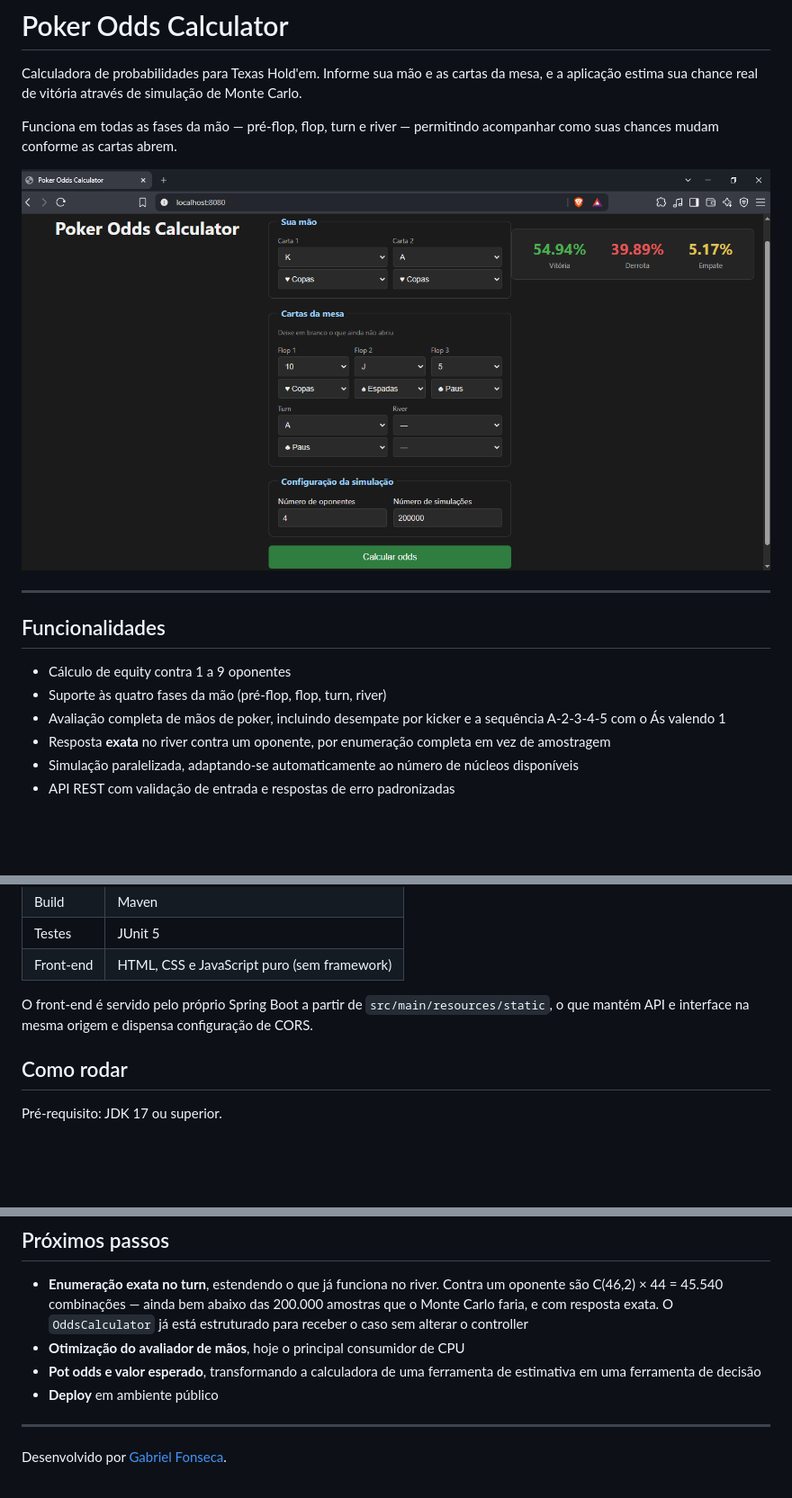
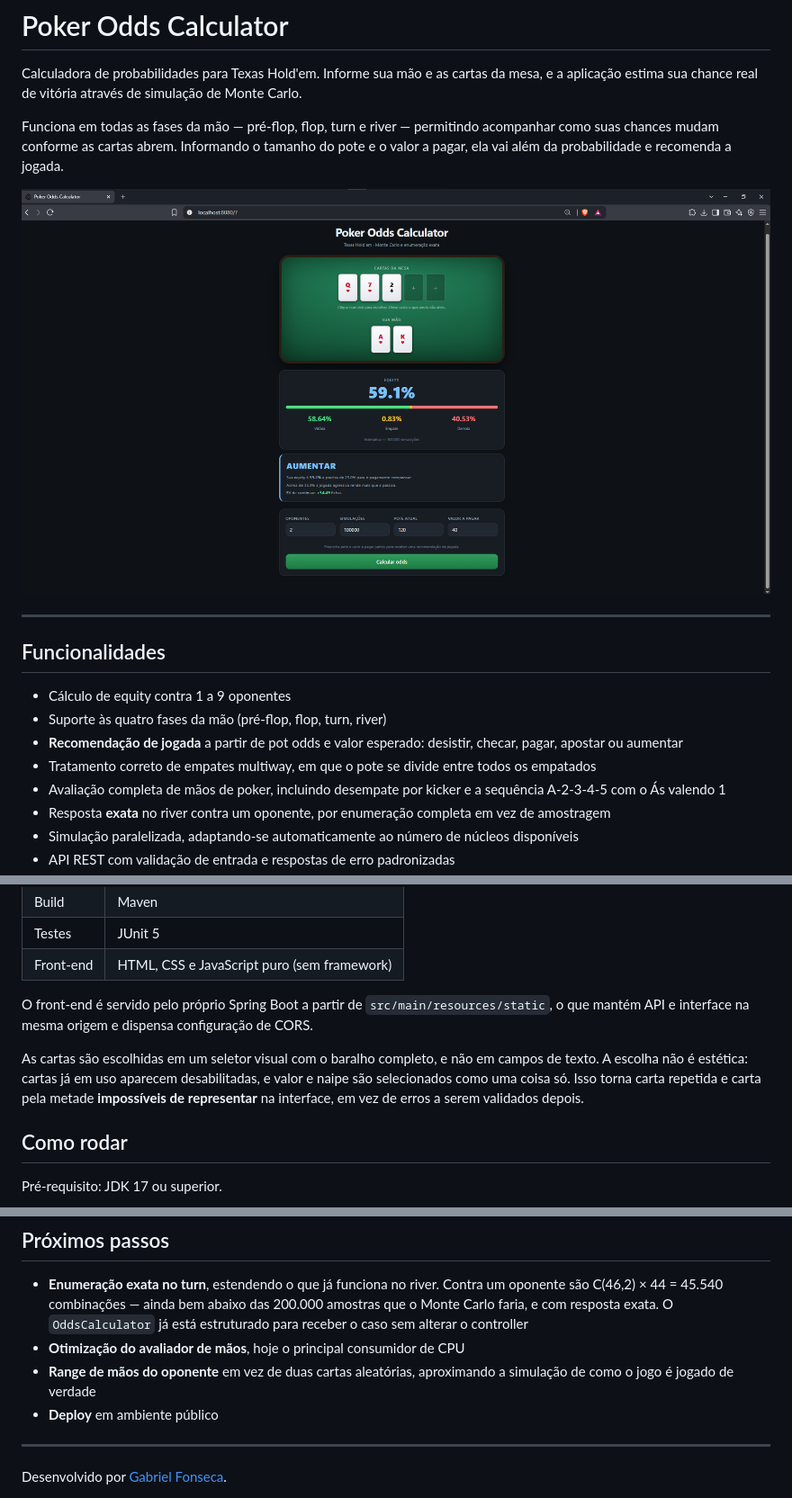
Before and after one commit to GabrielFonseca02/poker-odds-calculator, a Markdown page: README.md, 3 parts joined by grey strips. Shown at 90% size. Drawn GitHub-style; pictures changed too: docs/screenshot.png; blank space fills up the shorter version.

Commit message:
-Redesenha o front-end com mesa de poker e seletor visual de cartas
- corrige equity em empates multiway e cobre com testes

- atualiza o README e screenshot para a nova interface

```diff
--- a/README.md
+++ b/README.md
@@ -2,5 +2,5 @@
 
 Calculadora de probabilidades para Texas Hold'em. Informe sua mão e as cartas da mesa, e a aplicação estima sua chance real de vitória através de simulação de Monte Carlo.
 
-Funciona em todas as fases da mão — pré-flop, flop, turn e river — permitindo acompanhar como suas chances mudam conforme as cartas abrem.
+Funciona em todas as fases da mão — pré-flop, flop, turn e river — permitindo acompanhar como suas chances mudam conforme as cartas abrem. Informando o tamanho do pote e o valor a pagar, ela vai além da probabilidade e recomenda a jogada.
 
@@ -12,6 +12,8 @@ Funciona em todas as fases da mão — pré-flop, flop, turn e river — permiti
 
 - Cálculo de equity contra 1 a 9 oponentes
 - Suporte às quatro fases da mão (pré-flop, flop, turn, river)
+- **Recomendação de jogada** a partir de pot odds e valor esperado: desistir, checar, pagar, apostar ou aumentar
+- Tratamento correto de empates multiway, em que o pote se divide entre todos os empatados
 - Avaliação completa de mãos de poker, incluindo desempate por kicker e a sequência A-2-3-4-5 com o Ás valendo 1
 - Resposta **exata** no river contra um oponente, por enumeração completa em vez de amostragem
 - Simulação paralelizada, adaptando-se automaticamente ao número de núcleos disponíveis
@@ -28,6 +30,8 @@ Funciona em todas as fases da mão — pré-flop, flop, turn e river — permiti
 | Front-end | HTML, CSS e JavaScript puro (sem framework) |
 
 O front-end é servido pelo próprio Spring Boot a partir de `src/main/resources/static`, o que mantém API e interface na mesma origem e dispensa configuração de CORS.
+
+As cartas são escolhidas em um seletor visual com o baralho completo, e não em campos de texto. A escolha não é estética: cartas já em uso aparecem desabilitadas, e valor e naipe são selecionados como uma coisa só. Isso torna carta repetida e carta pela metade **impossíveis de representar** na interface, em vez de erros a serem validados depois.
 
 ## Como rodar
 
@@ -200,7 +291,7 @@ Cada avaliação devolve a categoria da mão (par, trinca, flush...) junto com o
 
 - **Enumeração exata no turn**, estendendo o que já funciona no river. Contra um oponente são C(46,2) × 44 = 45.540 combinações — ainda bem abaixo das 200.000 amostras que o Monte Carlo faria, e com resposta exata. O `OddsCalculator` já está estruturado para receber o caso sem alterar o controller
 - **Otimização do avaliador de mãos**, hoje o principal consumidor de CPU
-- **Pot odds e valor esperado**, transformando a calculadora de uma ferramenta de estimativa em uma ferramenta de decisão
+- **Range de mãos do oponente** em vez de duas cartas aleatórias, aproximando a simulação de como o jogo é jogado de verdade
 - **Deploy** em ambiente público
 
 ---
```
Also changed, not shown: other parts of README.md (+92 -5 lines), 8 other files.
